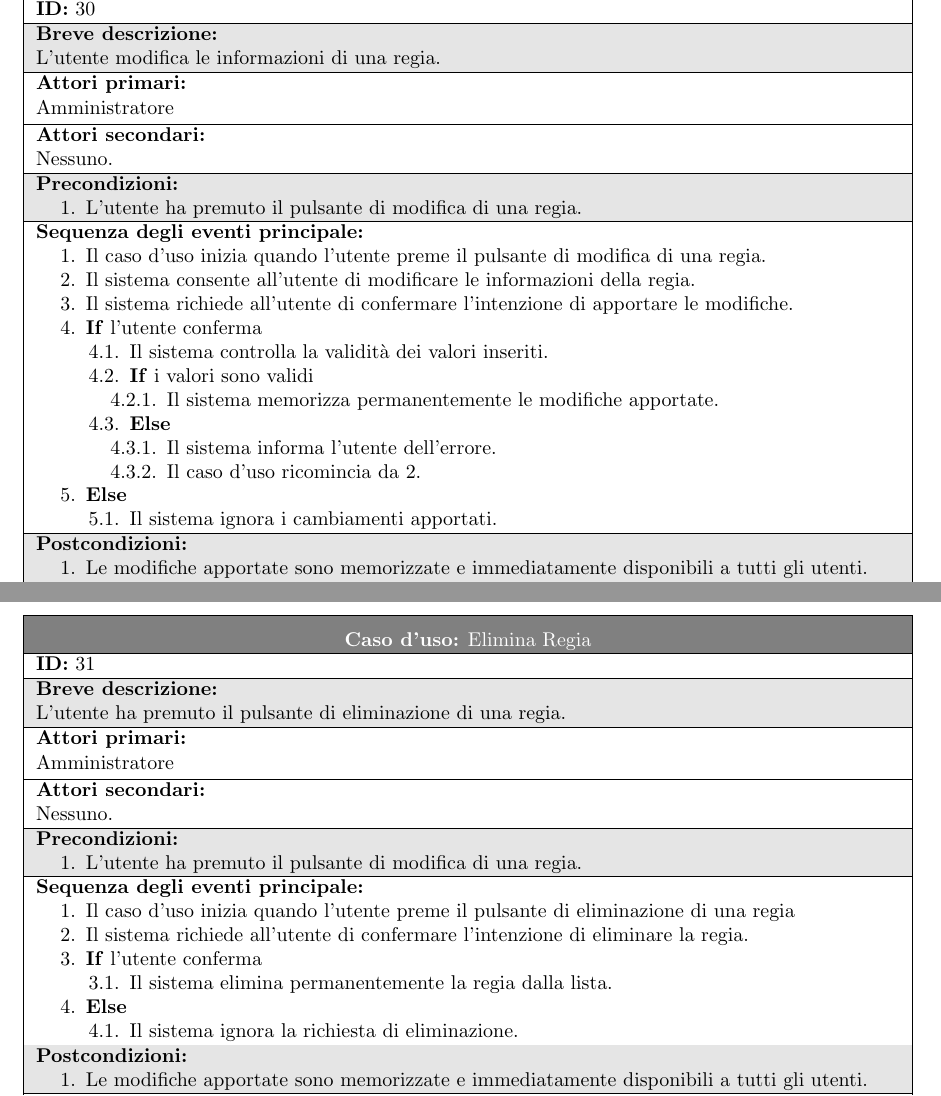
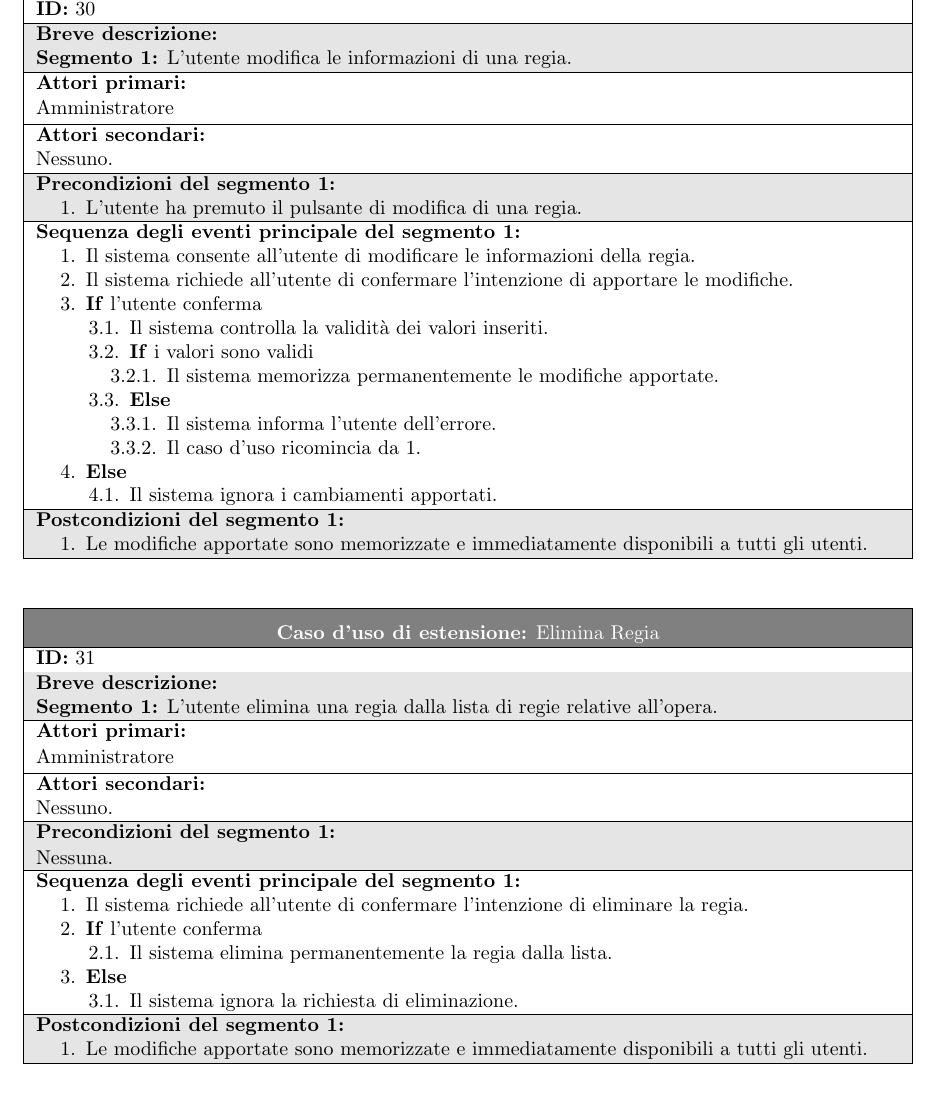
Before and after one commit to Tell-Team/Tell-App, a LaTeX document (tesina/Tesina.tex): two parts of pages 32 and 33 of 40 before the commit and part of page 31 of 38 after it, the two joined at a grey line, cut so that both start at the same text. Compiled offline with pdfLaTeX.

Commit message:
Aggiornato uc descriptions delle opere

```diff
--- a/tesina/Tesina.tex
+++ b/tesina/Tesina.tex
@@ -1901,2 +1892,0 @@
-                \begin{table}[H]
-                    \begin{tabular}{|p{\linewidth}|}
@@ -1906,0 +1897,2 @@
+                \begin{table}[H]
+                    \begin{tabular}{|p{\linewidth}|}
@@ -1910,7 +1906,7 @@
                         \cellcolor{gray!20}
                         \textbf{Breve descrizione:} \\
                         \cellcolor{gray!20}
-                        L'utente modifica le informazioni di una regia. \\
+                        \textbf{Segmento 1:} L'utente modifica le informazioni di una regia. \\
                         \hline
                         \textbf{Attori primari:} \\
                         \begin{minipage}{\linewidth}
@@ -1922,7 +1918,7 @@
                         Nessuno. \\
                         \hline
                         \cellcolor{gray!20}
-                        \textbf{Precondizioni:} \\
+                        \textbf{Precondizioni del segmento 1:} \\
                         \cellcolor{gray!20}
                         \begin{minipage}{\linewidth}
                             \begin{enumerate}
@@ -1930,9 +1926,8 @@
                             \end{enumerate}
                         \end{minipage} \\
                         \hline
-                        \textbf{Sequenza degli eventi principale:}
-                        \begin{enumerate}
-                            \item Il caso d'uso inizia quando l'utente preme il pulsante di modifica di una regia.
+                        \textbf{Sequenza degli eventi principale del segmento 1:}
+                        \begin{enumerate}
                             \item Il sistema consente all'utente di modificare le informazioni della regia. \label{start_mod_regia}
                             \item Il sistema richiede all'utente di confermare l'intenzione di apportare le modifiche.
                             \item \textbf{If} l'utente conferma
@@ -1955,7 +1950,7 @@
                         \end{enumerate} \\
                         \hline
                         \cellcolor{gray!20}
-                        \textbf{Postcondizioni:} \\
+                        \textbf{Postcondizioni del segmento 1:} \\
                         \cellcolor{gray!20}
                         \begin{minipage}{\linewidth}
                             \begin{enumerate}
@@ -1969,20 +1961,20 @@
-                    \end{tabular}
-                \end{table}
-
-                % UC: Elimina Regia
-                \begin{table}[H]
-                    \begin{tabular}{|p{\linewidth}|}
-                        \hline
-                        \cellcolor{gray!100}
-                        \color{white}
-                        \centerline{\textbf{Caso d'uso:} Elimina Regia} \\
+                    \end{tabular}
+                \end{table}
+
+                % UC EXT: Elimina Regia
+                \begin{table}[H]
+                    \begin{tabular}{|p{\linewidth}|}
+                        \hline
+                        \cellcolor{gray!100}
+                        \color{white}
+                        \centerline{\textbf{Caso d'uso di estensione:} Elimina Regia} \\
                         \hline
                         \textbf{ID:} 31 \\
                         \hline
                         \cellcolor{gray!20}
                         \textbf{Breve descrizione:} \\
                         \cellcolor{gray!20}
-                        L'utente ha premuto il pulsante di eliminazione di una regia. \\
+                        \textbf{Segmento 1:} L'utente elimina una regia dalla lista di regie relative all'opera. \\
                         \hline
                         \textbf{Attori primari:} \\
                         \begin{minipage}{\linewidth}
@@ -1994,17 +1986,14 @@
                         Nessuno. \\
                         \hline
                         \cellcolor{gray!20}
-                        \textbf{Precondizioni:} \\
-                        \cellcolor{gray!20}
-                        \begin{minipage}{\linewidth}
-                            \begin{enumerate}
-                                \item L'utente ha premuto il pulsante di modifica di una regia.
-                            \end{enumerate}
-                        \end{minipage} \\
-                        \hline
-                        \textbf{Sequenza degli eventi principale:}
-                        \begin{enumerate}
-                            \item Il caso d'uso inizia quando l'utente preme il pulsante di eliminazione di una regia
+                        \textbf{Precondizioni del segmento 1:} \\
+                        \cellcolor{gray!20}
+                        \begin{minipage}{\linewidth}
+                            Nessuna.
+                        \end{minipage} \\
+                        \hline
+                        \textbf{Sequenza degli eventi principale del segmento 1:}
+                        \begin{enumerate}
                             \item Il sistema richiede all'utente di confermare l'intenzione di eliminare la regia.
                             \item \textbf{If} l'utente conferma
                                 \begin{enumerate}
@@ -2017,16 +2006,13 @@
                         \end{enumerate} \\
                         \hline
                         \cellcolor{gray!20}
-                        \textbf{Postcondizioni:} \\
+                        \textbf{Postcondizioni del segmento 1:} \\
                         \cellcolor{gray!20}
                         \begin{minipage}{\linewidth}
                             \begin{enumerate}
                                 \item Le modifiche apportate sono memorizzate e immediatamente disponibili a tutti gli utenti.
                             \end{enumerate}
                         \end{minipage} \\
-                        \hline
-                        \textbf{Sequenza degli eventi alternativa:} \\
-                        Nessuna. \\
                         \hline
                     \end{tabular}
                 \end{table}
```
Also changed, not shown: tesina/Tesina.pdf, tesina/Tesina.tex (59 more changed lines).
